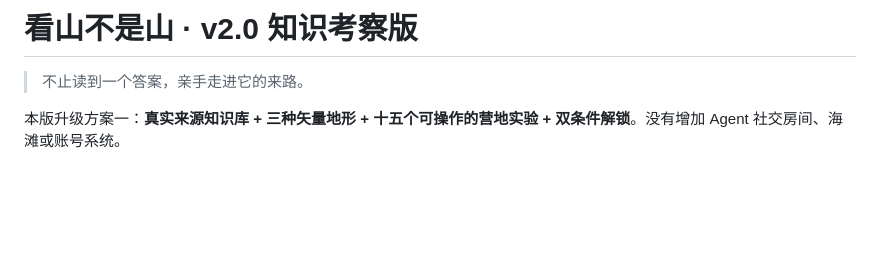
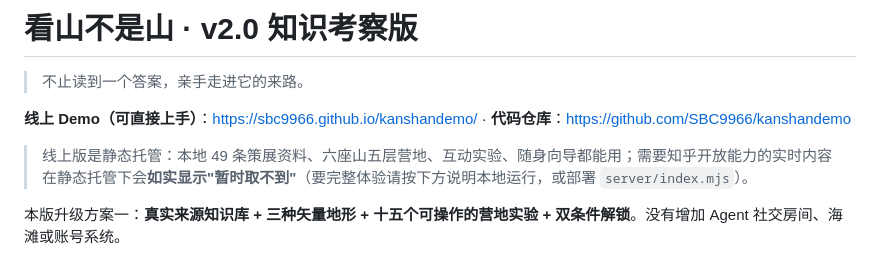
Before and after one commit to SBC9966/kanshandemo, a Markdown page: README.md, the part around the change. Drawn GitHub-style; blank space fills up the shorter version.

Commit message:
文档：补线上 Demo 地址（GitHub Pages）与仓库链接状态

```diff
--- a/README.md
+++ b/README.md
@@ -1,6 +1,10 @@
 # 看山不是山 · v2.0 知识考察版
 
 > 不止读到一个答案，亲手走进它的来路。
+
+**线上 Demo（可直接上手）**：<https://sbc9966.github.io/kanshandemo/> · **代码仓库**：<https://github.com/SBC9966/kanshandemo>
+
+> 线上版是静态托管：本地 49 条策展资料、六座山五层营地、互动实验、随身向导都能用；需要知乎开放能力的实时内容在静态托管下会**如实显示"暂时取不到"**（要完整体验请按下方说明本地运行，或部署 `server/index.mjs`）。
 
 本版升级方案一：**真实来源知识库 + 三种矢量地形 + 十五个可操作的营地实验 + 双条件解锁**。没有增加 Agent 社交房间、海滩或账号系统。
 
```
Also changed, not shown: docs/SUBMISSION_PLAN.md (+4 -4 lines).
